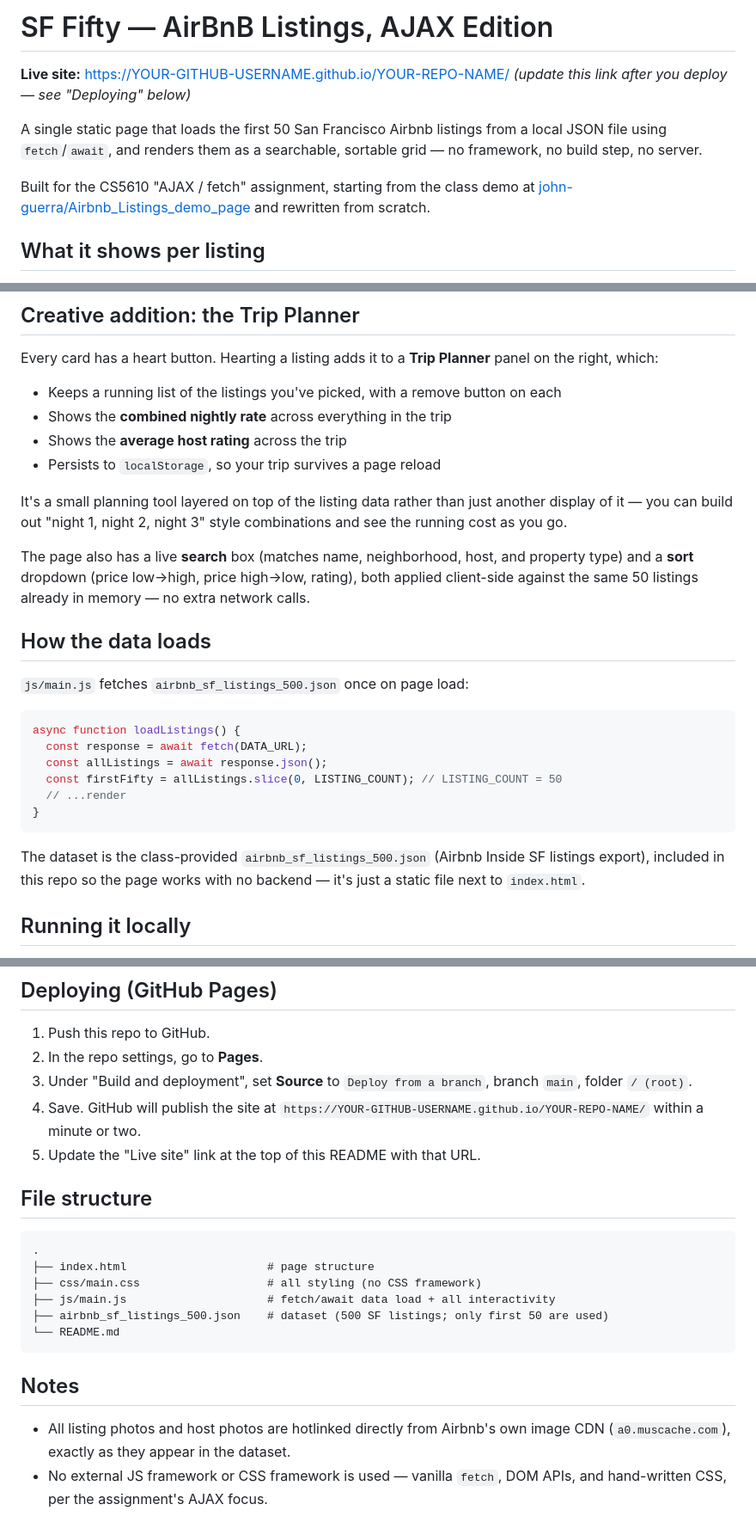
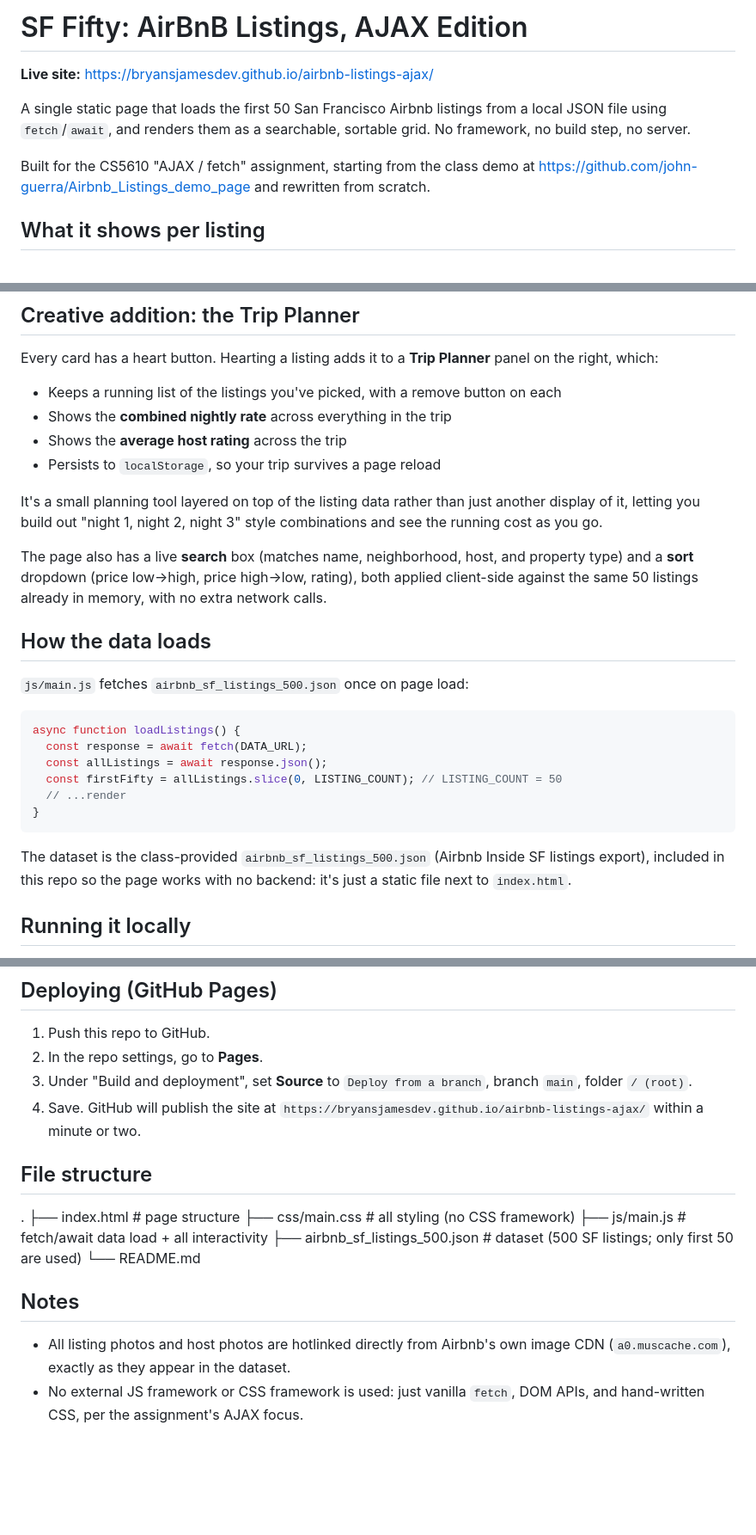
Before and after one commit to BryanSJamesDev/airbnb-listings-ajax, a Markdown page: README.md, 3 parts joined by grey strips. Shown at 86% size. GitHub-like rendering; blank space fills up the shorter version.

````diff
--- a/README.md
+++ b/README.md
@@ -1,14 +1,13 @@
-# SF Fifty — AirBnB Listings, AJAX Edition
+# SF Fifty: AirBnB Listings, AJAX Edition
 
-**Live site:** https://YOUR-GITHUB-USERNAME.github.io/YOUR-REPO-NAME/
-*(update this link after you deploy — see "Deploying" below)*
+**Live site:** https://bryansjamesdev.github.io/airbnb-listings-ajax/
 
 A single static page that loads the first 50 San Francisco Airbnb listings
 from a local JSON file using `fetch`/`await`, and renders them as a
-searchable, sortable grid — no framework, no build step, no server.
+searchable, sortable grid. No framework, no build step, no server.
 
 Built for the CS5610 "AJAX / fetch" assignment, starting from the class
-demo at [john-guerra/Airbnb_Listings_demo_page](https://github.com/john-guerra/Airbnb_Listings_demo_page)
+demo at https://github.com/john-guerra/Airbnb_Listings_demo_page
 and rewritten from scratch.
 
 ## What it shows per listing
@@ -35,13 +34,13 @@ Planner** panel on the right, which:
 - Persists to `localStorage`, so your trip survives a page reload
 
 It's a small planning tool layered on top of the listing data rather than
-just another display of it — you can build out "night 1, night 2, night 3"
+just another display of it, letting you build out "night 1, night 2, night 3"
 style combinations and see the running cost as you go.
 
 The page also has a live **search** box (matches name, neighborhood, host,
 and property type) and a **sort** dropdown (price low→high, price high→low,
 rating), both applied client-side against the same 50 listings already in
-memory — no extra network calls.
+memory, with no extra network calls.
 
 ## How the data loads
 
@@ -58,7 +57,7 @@ async function loadListings() {
 
 The dataset is the class-provided `airbnb_sf_listings_500.json`
 (Airbnb Inside SF listings export), included in this repo so the page
-works with no backend — it's just a static file next to `index.html`.
+works with no backend: it's just a static file next to `index.html`.
 
 ## Running it locally
 
@@ -84,24 +83,22 @@ npx serve .
 3. Under "Build and deployment", set **Source** to `Deploy from a branch`,
    branch `main`, folder `/ (root)`.
 4. Save. GitHub will publish the site at
-   `https://YOUR-GITHUB-USERNAME.github.io/YOUR-REPO-NAME/` within a
+   `https://bryansjamesdev.github.io/airbnb-listings-ajax/` within a
    minute or two.
-5. Update the "Live site" link at the top of this README with that URL.
 
 ## File structure
 
-```
 .
-├── index.html                     # page structure
-├── css/main.css                   # all styling (no CSS framework)
-├── js/main.js                     # fetch/await data load + all interactivity
-├── airbnb_sf_listings_500.json    # dataset (500 SF listings; only first 50 are used)
+├── index.html # page structure
+├── css/main.css # all styling (no CSS framework)
+├── js/main.js # fetch/await data load + all interactivity
+├── airbnb_sf_listings_500.json # dataset (500 SF listings; only first 50 are used)
 └── README.md
-```
+
 
 ## Notes
 
 - All listing photos and host photos are hotlinked directly from Airbnb's
   own image CDN (`a0.muscache.com`), exactly as they appear in the dataset.
-- No external JS framework or CSS framework is used — vanilla `fetch`,
+- No external JS framework or CSS framework is used: just vanilla `fetch`,
   DOM APIs, and hand-written CSS, per the assignment's AJAX focus.
````
